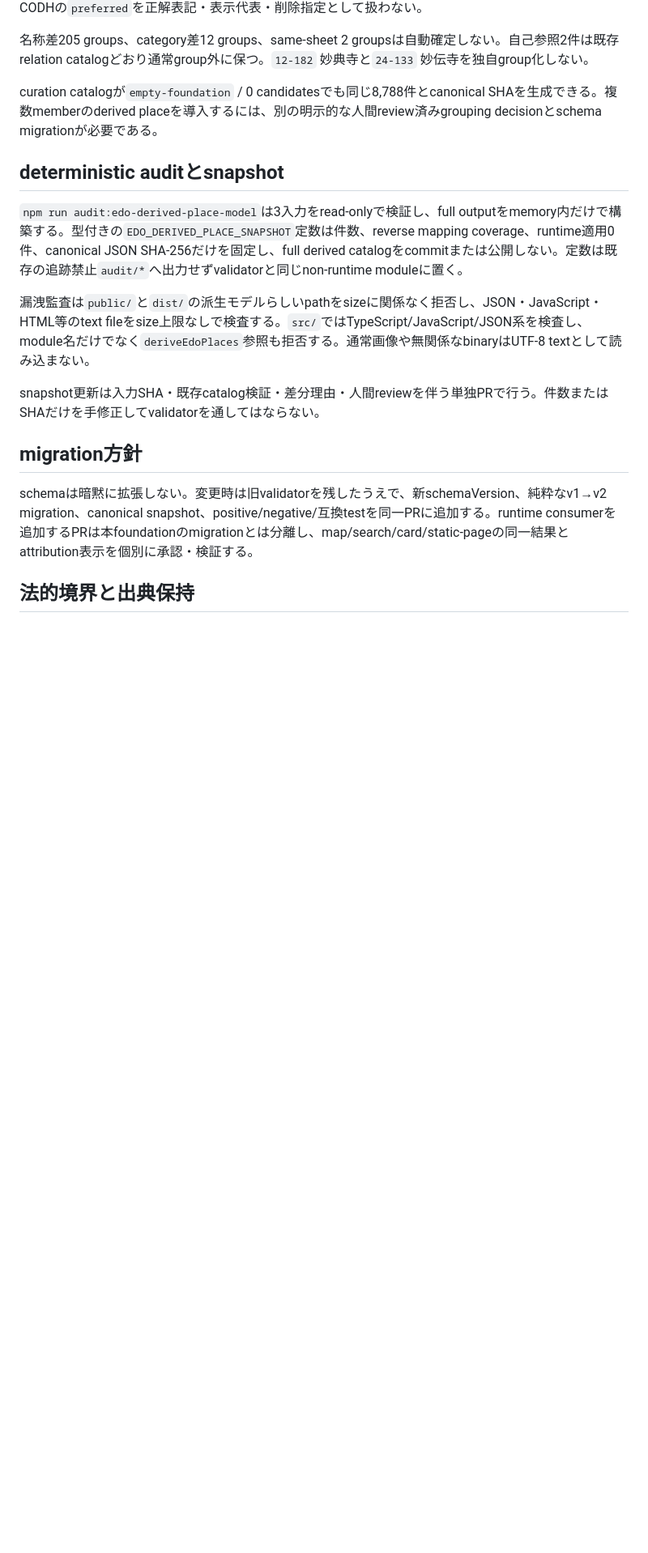
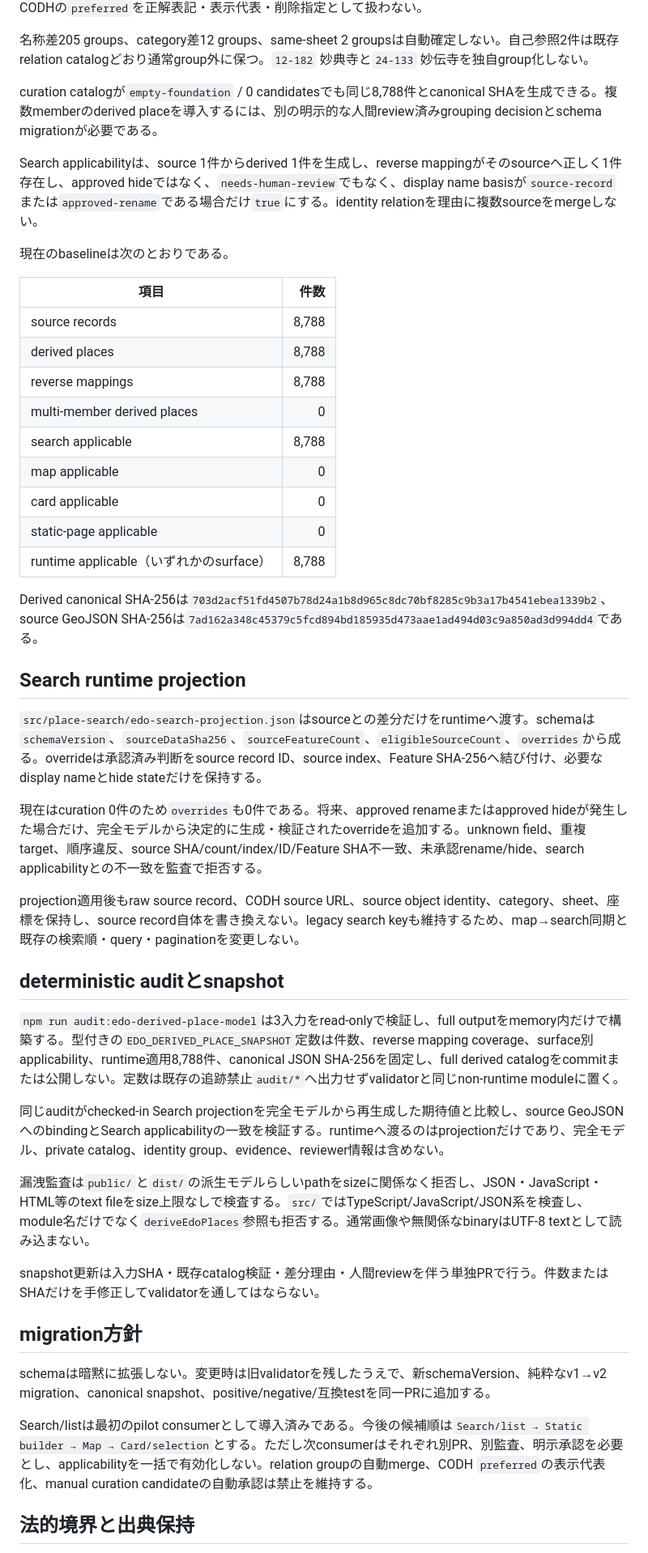
Before and after one commit to jigsawrin/edo-history-map, a Markdown page: docs/EDO_DERIVED_PLACE_MODEL.md, the part around one of its changes. Shown at 81% size. Rendered like a GitHub page; blank space fills up the shorter version.

```diff
--- a/docs/EDO_DERIVED_PLACE_MODEL.md
+++ b/docs/EDO_DERIVED_PLACE_MODEL.md
@@ -28,9 +30,37 @@ validatorはsource GeoJSON、source identity catalog、manual curation catalog
 
 curation catalogが`empty-foundation` / 0 candidatesでも同じ8,788件とcanonical SHAを生成できる。複数memberのderived placeを導入するには、別の明示的な人間review済みgrouping decisionとschema migrationが必要である。
 
+Search applicabilityは、source 1件からderived 1件を生成し、reverse mappingがそのsourceへ正しく1件存在し、approved hideではなく、`needs-human-review`でもなく、display name basisが`source-record`または`approved-rename`である場合だけ`true`にする。identity relationを理由に複数sourceをmergeしない。
+
+現在のbaselineは次のとおりである。
+
+| 項目 | 件数 |
+| --- | ---: |
+| source records | 8,788 |
+| derived places | 8,788 |
+| reverse mappings | 8,788 |
+| multi-member derived places | 0 |
+| search applicable | 8,788 |
+| map applicable | 0 |
+| card applicable | 0 |
+| static-page applicable | 0 |
+| runtime applicable（いずれかのsurface） | 8,788 |
+
+Derived canonical SHA-256は`703d2acf51fd4507b78d24a1b8d965c8dc70bf8285c9b3a17b4541ebea1339b2`、source GeoJSON SHA-256は`7ad162a348c45379c5fcd894bd185935d473aae1ad494d03c9a850ad3d994dd4`である。
+
+## Search runtime projection
+
+`src/place-search/edo-search-projection.json`はsourceとの差分だけをruntimeへ渡す。schemaは`schemaVersion`、`sourceDataSha256`、`sourceFeatureCount`、`eligibleSourceCount`、`overrides`から成る。overrideは承認済み判断をsource record ID、source index、Feature SHA-256へ結び付け、必要なdisplay nameとhide stateだけを保持する。
+
+現在はcuration 0件のため`overrides`も0件である。将来、approved renameまたはapproved hideが発生した場合だけ、完全モデルから決定的に生成・検証されたoverrideを追加する。unknown field、重複target、順序違反、source SHA/count/index/ID/Feature SHA不一致、未承認rename/hide、search applicabilityとの不一致を監査で拒否する。
+
+projection適用後もraw source record、CODH source URL、source object identity、category、sheet、座標を保持し、source record自体を書き換えない。legacy search keyも維持するため、map→search同期と既存の検索順・query・paginationを変更しない。
+
 ## deterministic auditとsnapshot
 
-`npm run audit:edo-derived-place-model`は3入力をread-onlyで検証し、full outputをmemory内だけで構築する。型付きの`EDO_DERIVED_PLACE_SNAPSHOT`定数は件数、reverse mapping coverage、runtime適用0件、canonical JSON SHA-256だけを固定し、full derived catalogをcommitまたは公開しない。定数は既存の追跡禁止`audit/*`へ出力せずvalidatorと同じnon-runtime moduleに置く。
+`npm run audit:edo-derived-place-model`は3入力をread-onlyで検証し、full outputをmemory内だけで構築する。型付きの`EDO_DERIVED_PLACE_SNAPSHOT`定数は件数、reverse mapping coverage、surface別applicability、runtime適用8,788件、canonical JSON SHA-256を固定し、full derived catalogをcommitまたは公開しない。定数は既存の追跡禁止`audit/*`へ出力せずvalidatorと同じnon-runtime moduleに置く。
+
+同じauditがchecked-in Search projectionを完全モデルから再生成した期待値と比較し、source GeoJSONへのbindingとSearch applicabilityの一致を検証する。runtimeへ渡るのはprojectionだけであり、完全モデル、private catalog、identity group、evidence、reviewer情報は含めない。
 
 漏洩監査は`public/`と`dist/`の派生モデルらしいpathをsizeに関係なく拒否し、JSON・JavaScript・HTML等のtext fileをsize上限なしで検査する。`src/`ではTypeScript/JavaScript/JSON系を検査し、module名だけでなく`deriveEdoPlaces`参照も拒否する。通常画像や無関係なbinaryはUTF-8 textとして読み込まない。
 
@@ -38,7 +68,9 @@ snapshot更新は入力SHA・既存catalog検証・差分理由・人間review
 
 ## migration方針
 
-schemaは暗黙に拡張しない。変更時は旧validatorを残したうえで、新schemaVersion、純粋なv1→v2 migration、canonical snapshot、positive/negative/互換testを同一PRに追加する。runtime consumerを追加するPRは本foundationのmigrationとは分離し、map/search/card/static-pageの同一結果とattribution表示を個別に承認・検証する。
+schemaは暗黙に拡張しない。変更時は旧validatorを残したうえで、新schemaVersion、純粋なv1→v2 migration、canonical snapshot、positive/negative/互換testを同一PRに追加する。
+
+Search/listは最初のpilot consumerとして導入済みである。今後の候補順は`Search/list → Static builder → Map → Card/selection`とする。ただし次consumerはそれぞれ別PR、別監査、明示承認を必要とし、applicabilityを一括で有効化しない。relation groupの自動merge、CODH `preferred`の表示代表化、manual curation candidateの自動承認は禁止を維持する。
 
 ## 法的境界と出典保持
 
```
Also changed, not shown: other parts of docs/EDO_DERIVED_PLACE_MODEL.md (+5 -3 lines), README.md (+1 -1 lines).
